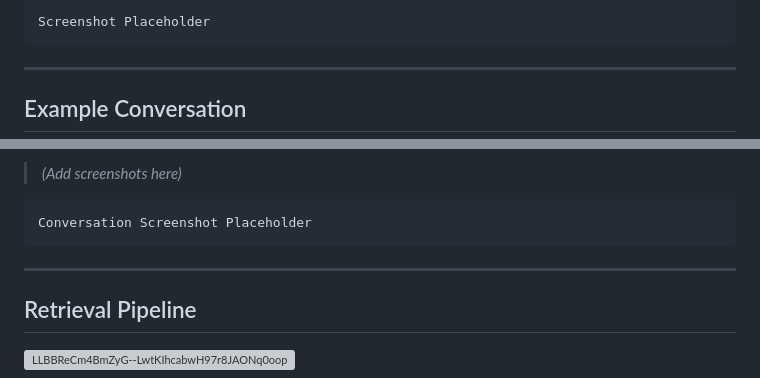
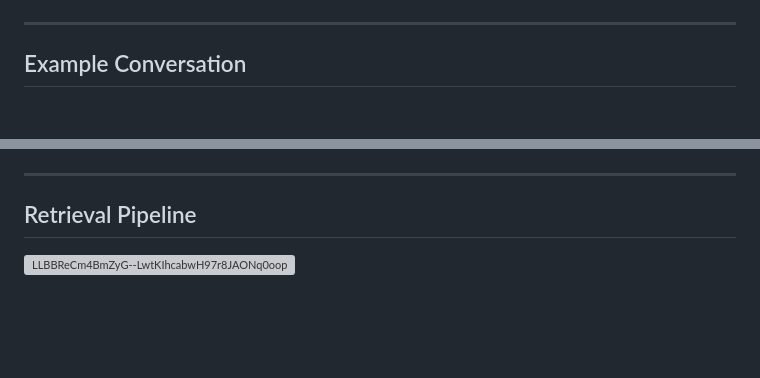
Before and after one commit to Sanket254/DocuMind---A-Conversational-AI-Document-Assistant, a Markdown page: README.md, 2 parts joined by grey strips. GitHub-like rendering; blank space fills up the shorter version; grey boxes are pictures that could not be loaded.

````diff
--- a/README.md
+++ b/README.md
@@ -274,7 +274,4 @@ http://127.0.0.1:8000
 
-```
-Screenshot Placeholder
-```
 
 ---
 
@@ -282,9 +280,4 @@ Screenshot Placeholder
 
-> *(Add screenshots here)*
-
-```
-Conversation Screenshot Placeholder
-```
 
 ---
 
````
Also changed, not shown: other parts of README.md (+2 -1 lines).
